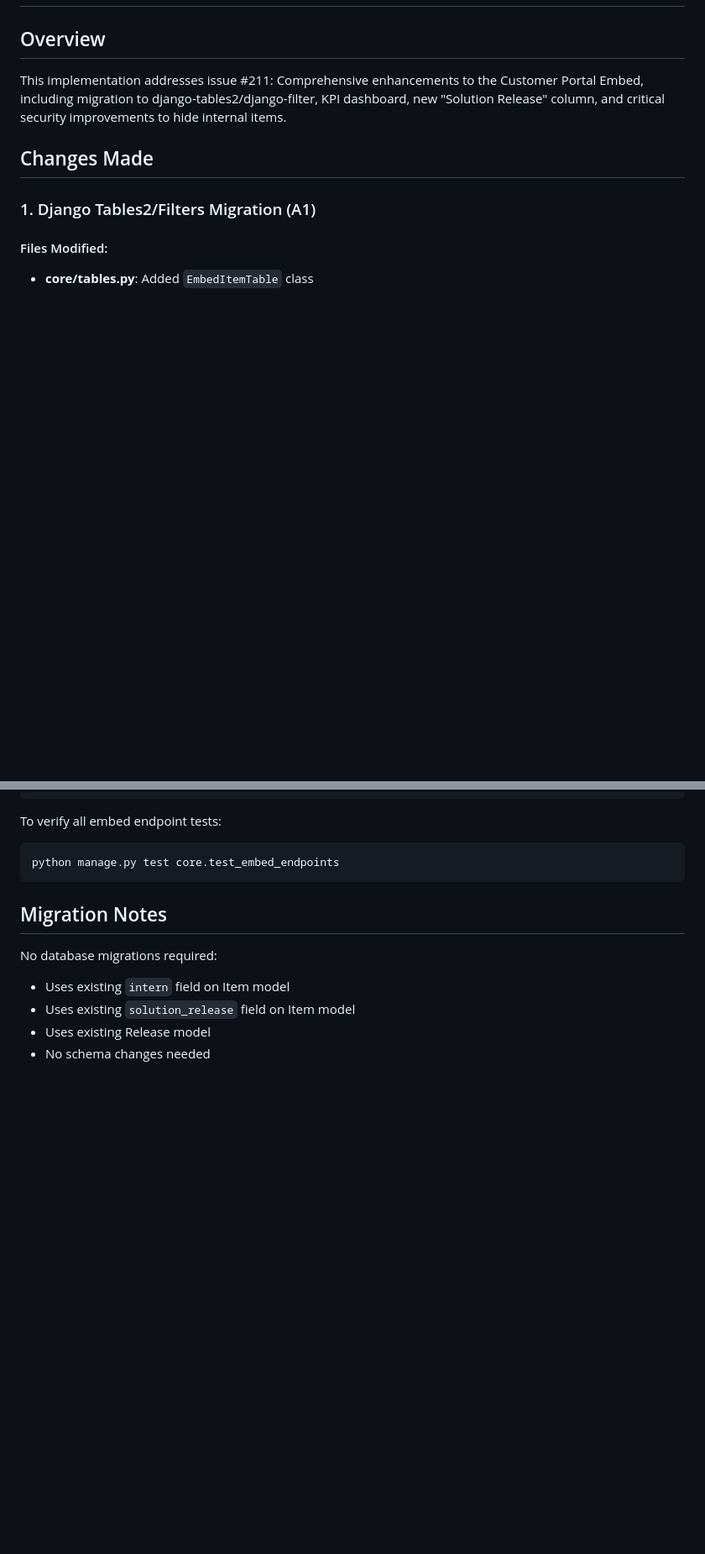
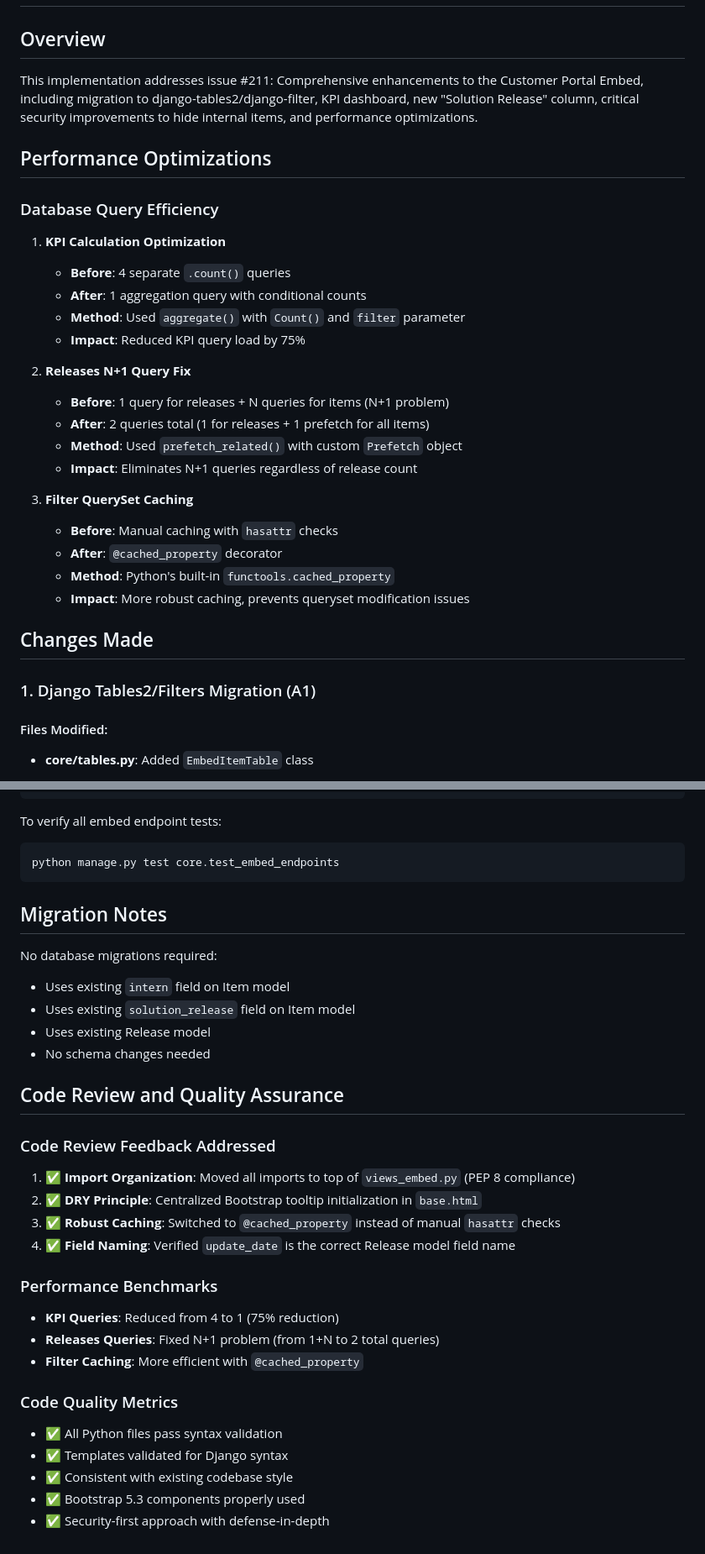
Before and after one commit to gdsanger/Agira, a Markdown page: CUSTOMER_PORTAL_EMBED_ENHANCEMENTS.md, 2 parts joined by grey strips. Shown at 84% size. GitHub-like rendering; blank space fills up the shorter version.

Commit message:
Update implementation summary with performance optimizations and code review details
Co-authored-by: gdsanger <59723667+gdsanger@users.noreply.github.com>

```diff
--- a/CUSTOMER_PORTAL_EMBED_ENHANCEMENTS.md
+++ b/CUSTOMER_PORTAL_EMBED_ENHANCEMENTS.md
@@ -1,7 +1,28 @@
 # Customer Portal Embed Enhancements - Implementation Summary
 
 ## Overview
-This implementation addresses issue #211: Comprehensive enhancements to the Customer Portal Embed, including migration to django-tables2/django-filter, KPI dashboard, new "Solution Release" column, and critical security improvements to hide internal items.
+This implementation addresses issue #211: Comprehensive enhancements to the Customer Portal Embed, including migration to django-tables2/django-filter, KPI dashboard, new "Solution Release" column, critical security improvements to hide internal items, and performance optimizations.
+
+## Performance Optimizations
+
+### Database Query Efficiency
+1. **KPI Calculation Optimization**
+   - **Before**: 4 separate `.count()` queries
+   - **After**: 1 aggregation query with conditional counts
+   - **Method**: Used `aggregate()` with `Count()` and `filter` parameter
+   - **Impact**: Reduced KPI query load by 75%
+
+2. **Releases N+1 Query Fix**
+   - **Before**: 1 query for releases + N queries for items (N+1 problem)
+   - **After**: 2 queries total (1 for releases + 1 prefetch for all items)
+   - **Method**: Used `prefetch_related()` with custom `Prefetch` object
+   - **Impact**: Eliminates N+1 queries regardless of release count
+
+3. **Filter QuerySet Caching**
+   - **Before**: Manual caching with `hasattr` checks
+   - **After**: `@cached_property` decorator
+   - **Method**: Python's built-in `functools.cached_property`
+   - **Impact**: More robust caching, prevents queryset modification issues
 
 ## Changes Made
 
@@ -220,3 +241,23 @@ No database migrations required:
 - Uses existing `solution_release` field on Item model
 - Uses existing Release model
 - No schema changes needed
+
+## Code Review and Quality Assurance
+
+### Code Review Feedback Addressed
+1. ✅ **Import Organization**: Moved all imports to top of `views_embed.py` (PEP 8 compliance)
+2. ✅ **DRY Principle**: Centralized Bootstrap tooltip initialization in `base.html`
+3. ✅ **Robust Caching**: Switched to `@cached_property` instead of manual `hasattr` checks
+4. ✅ **Field Naming**: Verified `update_date` is the correct Release model field name
+
+### Performance Benchmarks
+- **KPI Queries**: Reduced from 4 to 1 (75% reduction)
+- **Releases Queries**: Fixed N+1 problem (from 1+N to 2 total queries)
+- **Filter Caching**: More efficient with `@cached_property`
+
+### Code Quality Metrics
+- ✅ All Python files pass syntax validation
+- ✅ Templates validated for Django syntax
+- ✅ Consistent with existing codebase style
+- ✅ Bootstrap 5.3 components properly used
+- ✅ Security-first approach with defense-in-depth
```
